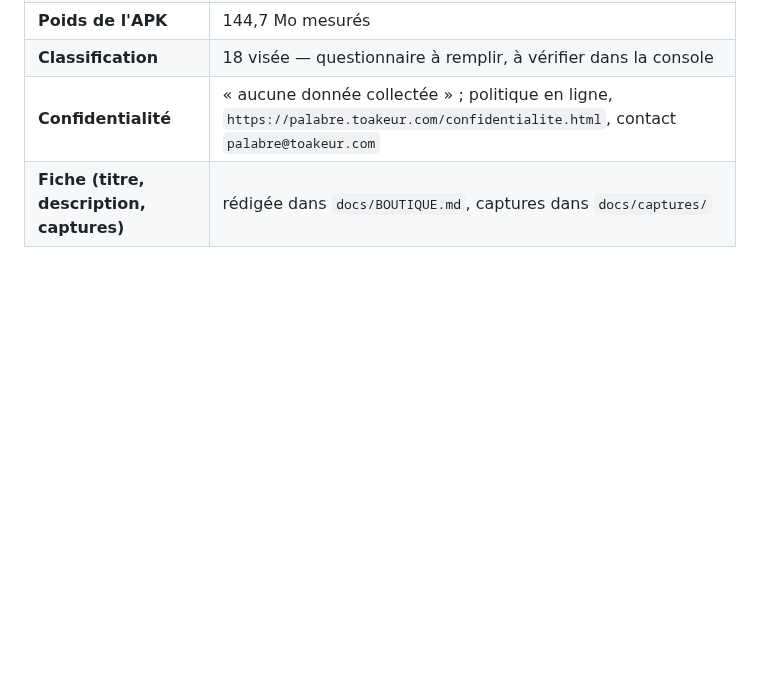
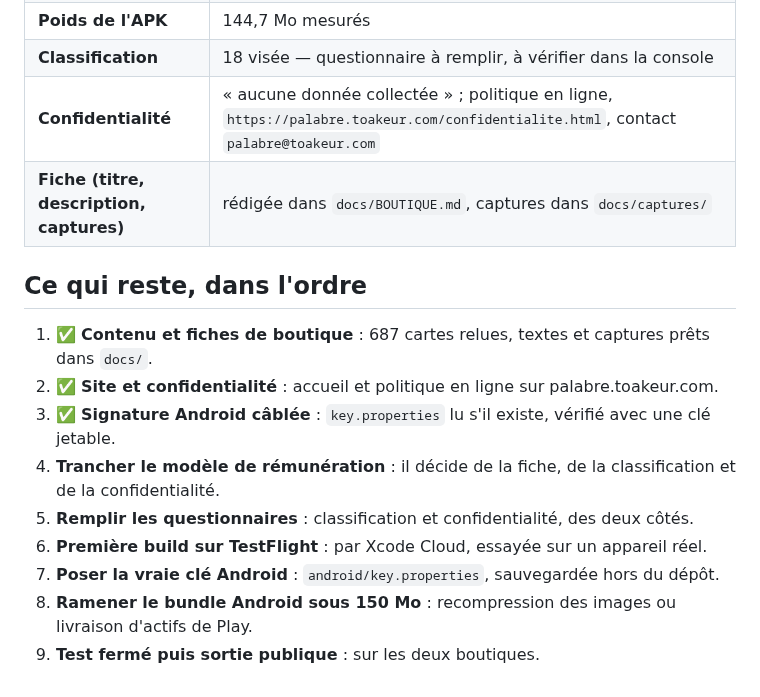
Before and after one commit to teiki5320/palabre, a Markdown page: docs/PUBLICATION.md, the part around one of its changes. GitHub-like rendering; blank space fills up the shorter version.

```diff
--- a/docs/PUBLICATION.md
+++ b/docs/PUBLICATION.md
@@ -56,3 +80,15 @@
 | **Classification** | 18 visée — questionnaire à remplir, à vérifier dans la console |
 | **Confidentialité** | « aucune donnée collectée » ; politique en ligne, `https://palabre.toakeur.com/confidentialite.html`, contact `palabre@toakeur.com` |
 | **Fiche (titre, description, captures)** | rédigée dans `docs/BOUTIQUE.md`, captures dans `docs/captures/` |
+
+## Ce qui reste, dans l'ordre
+
+1. ✅ **Contenu et fiches de boutique** : 687 cartes relues, textes et captures prêts dans `docs/`.
+2. ✅ **Site et confidentialité** : accueil et politique en ligne sur palabre.toakeur.com.
+3. ✅ **Signature Android câblée** : `key.properties` lu s'il existe, vérifié avec une clé jetable.
+4. **Trancher le modèle de rémunération** : il décide de la fiche, de la classification et de la confidentialité.
+5. **Remplir les questionnaires** : classification et confidentialité, des deux côtés.
+6. **Première build sur TestFlight** : par Xcode Cloud, essayée sur un appareil réel.
+7. **Poser la vraie clé Android** : `android/key.properties`, sauvegardée hors du dépôt.
+8. **Ramener le bundle Android sous 150 Mo** : recompression des images ou livraison d'actifs de Play.
+9. **Test fermé puis sortie publique** : sur les deux boutiques.
```
Also changed, not shown: other parts of docs/PUBLICATION.md (+24 -0 lines), docs/INFRA.md (+17 -1 lines), docs/MARKETING.md (+22 -13 lines).
